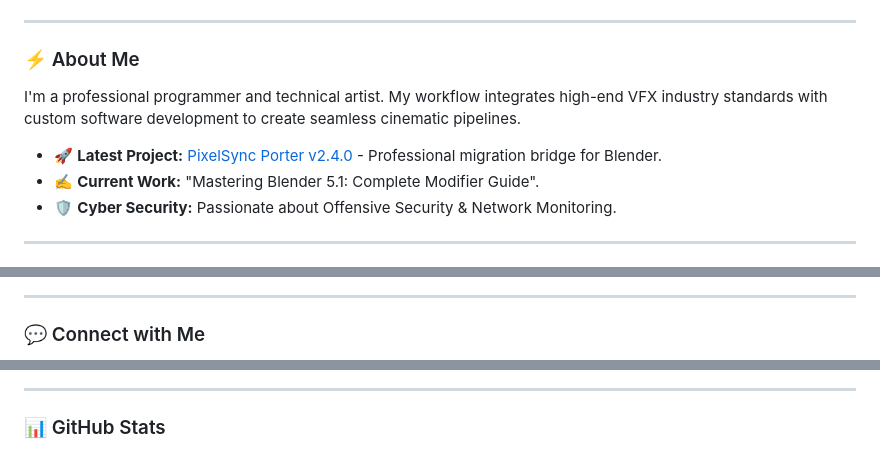
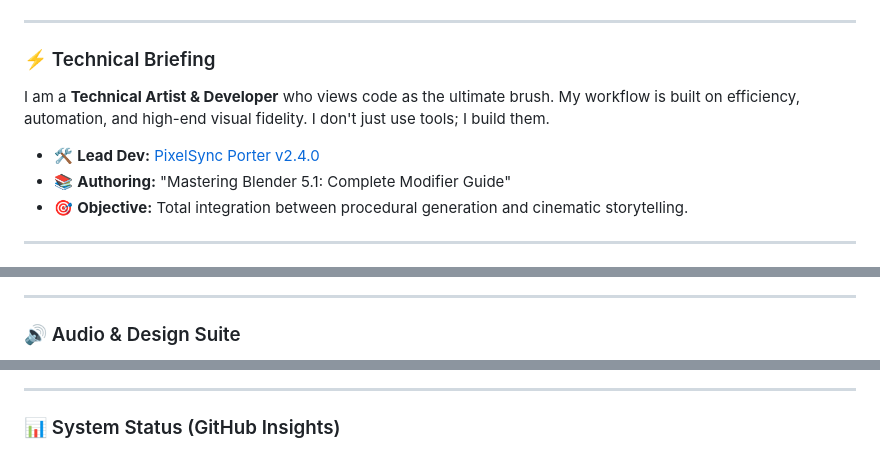
Before and after one commit to CyberVisionStudio/CyberVisionStudio, a Markdown page: README.md, 3 parts joined by grey strips. Rendered like a GitHub page.

```diff
--- a/README.md
+++ b/README.md
@@ -15,12 +14,12 @@
 
 ---
 
-### ⚡ About Me
-I'm a professional programmer and technical artist. My workflow integrates high-end VFX industry standards with custom software development to create seamless cinematic pipelines.
+### ⚡ Technical Briefing
+I am a **Technical Artist & Developer** who views code as the ultimate brush. My workflow is built on efficiency, automation, and high-end visual fidelity. I don't just use tools; I build them.
 
-- 🚀 **Latest Project:** [PixelSync Porter v2.4.0](https://extensions.blender.org/add-ons/pixelsync-porter/) - Professional migration bridge for Blender.
-- ✍️ **Current Work:** "Mastering Blender 5.1: Complete Modifier Guide".
-- 🛡️ **Cyber Security:** Passionate about Offensive Security & Network Monitoring.
+- 🛠️ **Lead Dev:** [PixelSync Porter v2.4.0](https://extensions.blender.org/add-ons/pixelsync-porter/)
+- 📚 **Authoring:** "Mastering Blender 5.1: Complete Modifier Guide"
+- 🎯 **Objective:** Total integration between procedural generation and cinematic storytelling.
 
 ---
 
@@ -70,5 +48,5 @@ I'm a professional programmer and technical artist. My workflow integrates high-
 
 ---
 
-### 💬 Connect with Me
+### 🔊 Audio & Design Suite
 <p align="left">
@@ -79,5 +55,5 @@ I'm a professional programmer and technical artist. My workflow integrates high-
 
 ---
 
-### 📊 GitHub Stats
+### 📊 System Status (GitHub Insights)
 <p align="center">
```
Also changed, not shown: other parts of README.md (+36 -50 lines).
